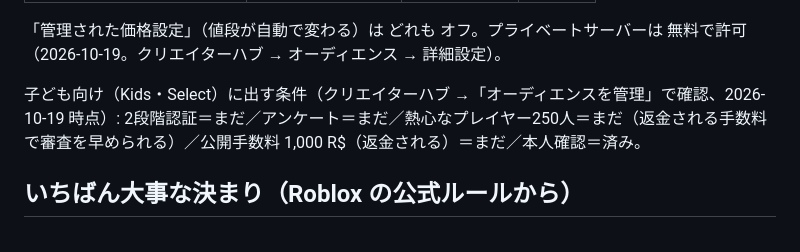
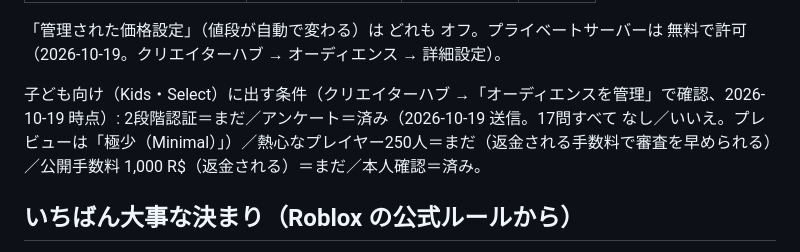
Before and after one commit to skisuki11-byte/desktop-tutorial, a Markdown page: roblox-candy-garden/MONETIZATION.md, the part around the change. Drawn GitHub-style.

```diff
--- a/roblox-candy-garden/MONETIZATION.md
+++ b/roblox-candy-garden/MONETIZATION.md
@@ -12,7 +12,7 @@
 
 「管理された価格設定」（値段が自動で変わる）は どれも オフ。プライベートサーバーは 無料で許可（2026-10-19。クリエイターハブ → オーディエンス → 詳細設定）。
 
-子ども向け（Kids・Select）に出す条件（クリエイターハブ →「オーディエンスを管理」で確認、2026-10-19 時点）: 2段階認証＝まだ／アンケート＝まだ／熱心なプレイヤー250人＝まだ（返金される手数料で審査を早められる）／公開手数料 1,000 R$（返金される）＝まだ／本人確認＝済み。
+子ども向け（Kids・Select）に出す条件（クリエイターハブ →「オーディエンスを管理」で確認、2026-10-19 時点）: 2段階認証＝まだ／アンケート＝済み（2026-10-19 送信。17問すべて なし／いいえ。プレビューは「極少（Minimal）」）／熱心なプレイヤー250人＝まだ（返金される手数料で審査を早められる）／公開手数料 1,000 R$（返金される）＝まだ／本人確認＝済み。
 
 ## いちばん大事な決まり（Roblox の公式ルールから）
 
```
Also changed, not shown: roblox-candy-garden/PUBLISH.md (+1 -1 lines).
